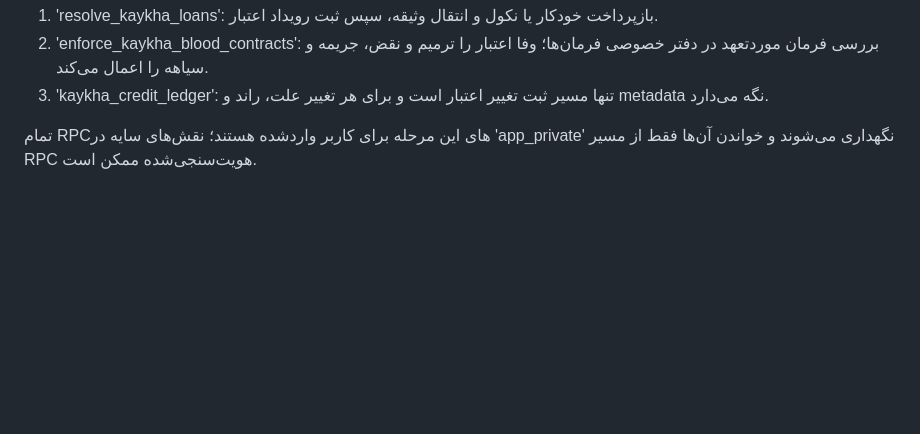
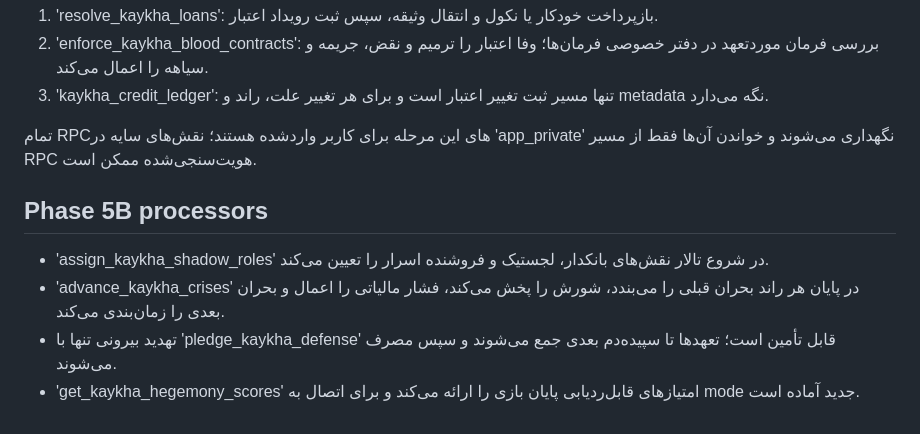
Before and after one commit to svshsayarnia-ship-it/Kaykha, a Markdown page: docs/RULE_ENGINE.md, the part around the change. GitHub-like rendering; blank space fills up the shorter version.

Commit message:
docs: document phase 5b crisis processors

```diff
--- a/docs/RULE_ENGINE.md
+++ b/docs/RULE_ENGINE.md
@@ -51,3 +51,10 @@
 3. 'kaykha_credit_ledger': تنها مسیر ثبت تغییر اعتبار است و برای هر تغییر علت، راند و metadata نگه می‌دارد.
 
 تمام RPCهای این مرحله برای کاربر واردشده هستند؛ نقش‌های سایه در 'app_private' نگهداری می‌شوند و خواندن آن‌ها فقط از مسیر RPC هویت‌سنجی‌شده ممکن است.
+
+## Phase 5B processors
+
+- 'assign_kaykha_shadow_roles' در شروع تالار نقش‌های بانکدار، لجستیک و فروشنده اسرار را تعیین می‌کند.
+- 'advance_kaykha_crises' در پایان هر راند بحران قبلی را می‌بندد، شورش را پخش می‌کند، فشار مالیاتی را اعمال و بحران بعدی را زمان‌بندی می‌کند.
+- تهدید بیرونی تنها با 'pledge_kaykha_defense' قابل تأمین است؛ تعهدها تا سپیده‌دم بعدی جمع می‌شوند و سپس مصرف می‌شوند.
+- 'get_kaykha_hegemony_scores' امتیازهای قابل‌ردیابی پایان بازی را ارائه می‌کند و برای اتصال به mode جدید آماده است.
```
